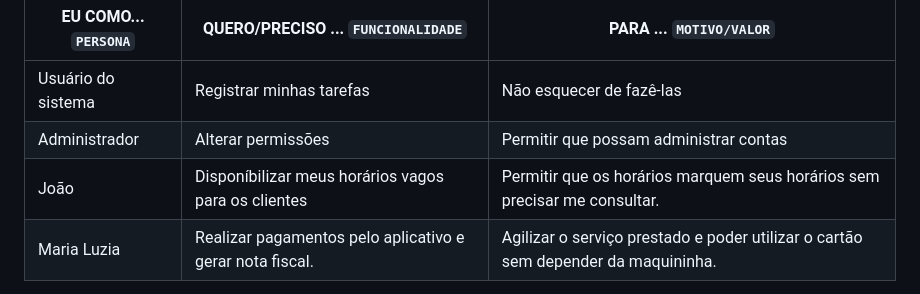
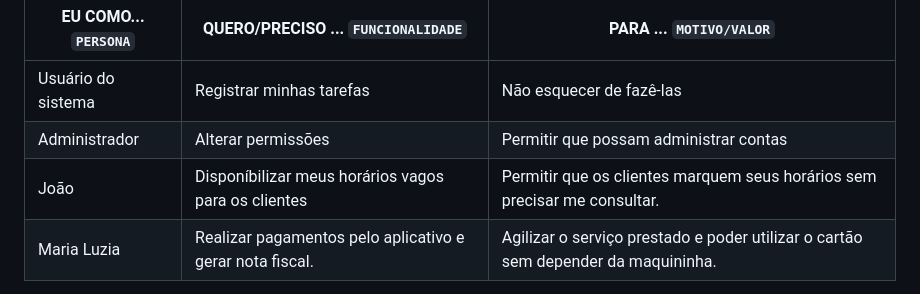
Before and after one commit to ICEI-PUC-Minas-PMV-SI/pmv-si-2023-2-pe1-t2-house-hero, a Markdown page: docs/especification.md, the part around one of its changes. Rendered like a GitHub page.

```diff
--- a/docs/especification.md
+++ b/docs/especification.md
@@ -32,7 +32,7 @@ Com base na análise das personas forma identificadas as seguintes histórias de
 |--------------------|------------------------------------|----------------------------------------|
 |Usuário do sistema  | Registrar minhas tarefas           | Não esquecer de fazê-las               |
 |Administrador       | Alterar permissões                 | Permitir que possam administrar contas |
-|João       | Disponíbilizar meus horários vagos para os clientes               | Permitir que os horários marquem seus horários sem precisar me consultar. |
+|João       | Disponíbilizar meus horários vagos para os clientes               | Permitir que os clientes marquem seus horários sem precisar me consultar. |
 |Maria Luzia       | Realizar pagamentos pelo aplicativo e gerar nota fiscal.              | Agilizar o serviço prestado e poder utilizar o cartão sem depender da maquininha. |
 
 Apresente aqui as histórias de usuário que são relevantes para o projeto de sua solução. As Histórias de Usuário consistem em uma ferramenta poderosa para a compreensão e elicitação dos requisitos funcionais e não funcionais da sua aplicação. Se possível, agrupe as histórias de usuário por contexto, para facilitar consultas recorrentes à essa parte do documento.
```
Also changed, not shown: other parts of docs/especification.md (+2 -2 lines).
